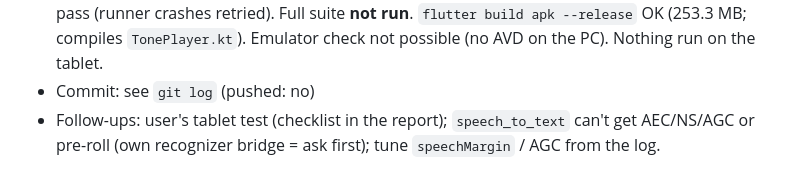
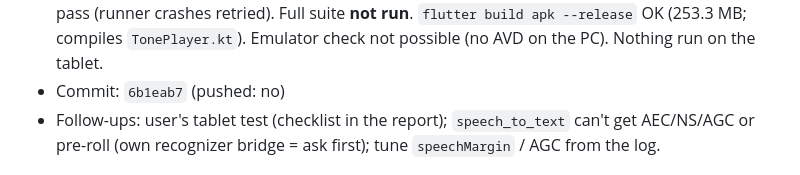
Before and after one commit to grunclerozz/percipere_application, a Markdown page: docs/handoff/worklog.md, the part around the change. Drawn GitHub-style.

Commit message:
docs: worklog hash for the half-duplex voice work
Co-Authored-By: Claude Opus 5.5 <noreply@anthropic.com>

```diff
--- a/docs/handoff/worklog.md
+++ b/docs/handoff/worklog.md
@@ -39,7 +39,7 @@ Format:
   voice/percy/tutorial/tutorial-first/screens/assistant/phase6 flows, reader ×4): all pass (runner crashes
   retried). Full suite **not run**. `flutter build apk --release` OK (253.3 MB; compiles `TonePlayer.kt`).
   Emulator check not possible (no AVD on the PC). Nothing run on the tablet.
-- Commit: see `git log` (pushed: no)
+- Commit: `6b1eab7` (pushed: no)
 - Follow-ups: user's tablet test (checklist in the report); `speech_to_text` can't get AEC/NS/AGC or pre-roll
   (own recognizer bridge = ask first); tune `speechMargin` / AGC from the log.
 
```
